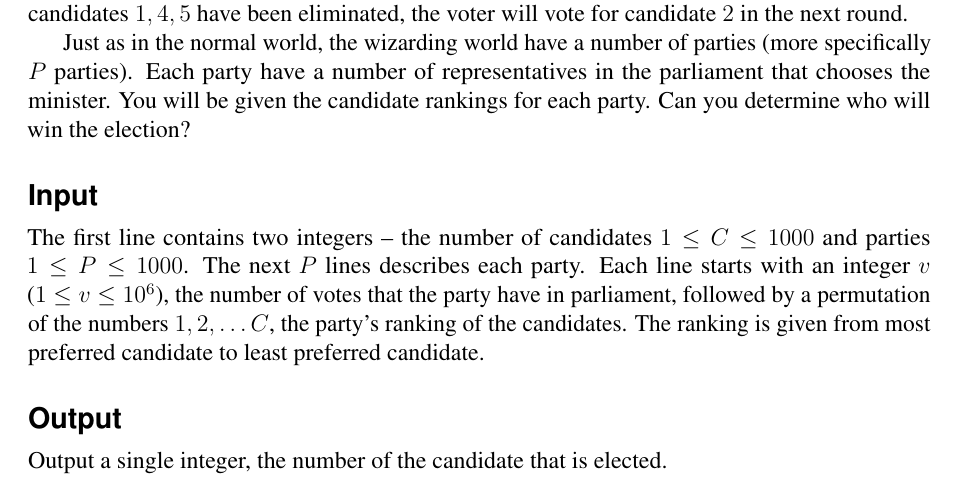
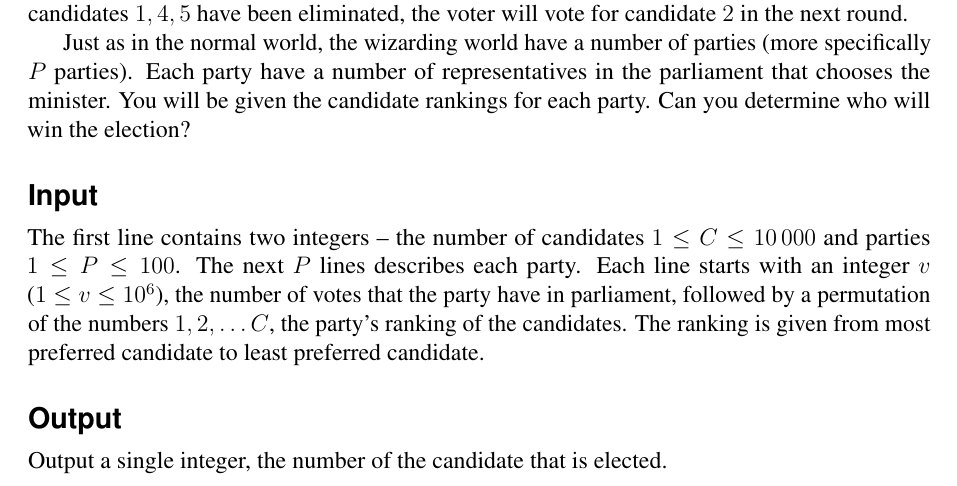
Before and after one commit to Kodsport/hiq-challenge-2018, a LaTeX document (hiq2018problems.tex, which reads ministryofmagic/problem_statement/problem.en.tex): part of page 7 of 14, cut so that both start at the same text. Compiled offline with pdfLaTeX.

Commit message:
[ministryofmagic] limit change

```diff
--- a/ministryofmagic/problem_statement/problem.en.tex
+++ b/ministryofmagic/problem_statement/problem.en.tex
@@ -25,7 +25,7 @@ You will be given the candidate rankings for each party.
 Can you determine who will win the election?
 
 \section*{Input}
-The first line contains two integers -- the number of candidates $1 \le C \le 1000$ and parties $1 \le P \le 1000$.
+The first line contains two integers -- the number of candidates $1 \le C \le 10\,000$ and parties $1 \le P \le 100$.
 The next $P$ lines describes each party.
 Each line starts with an integer $v$ ($1 \le v \le 10^6$), the number of votes that the party have in parliament, followed by a permutation of the numbers $1, 2, \dots C$, the party's ranking of the candidates.
 The ranking is given from most preferred candidate to least preferred candidate.
```
